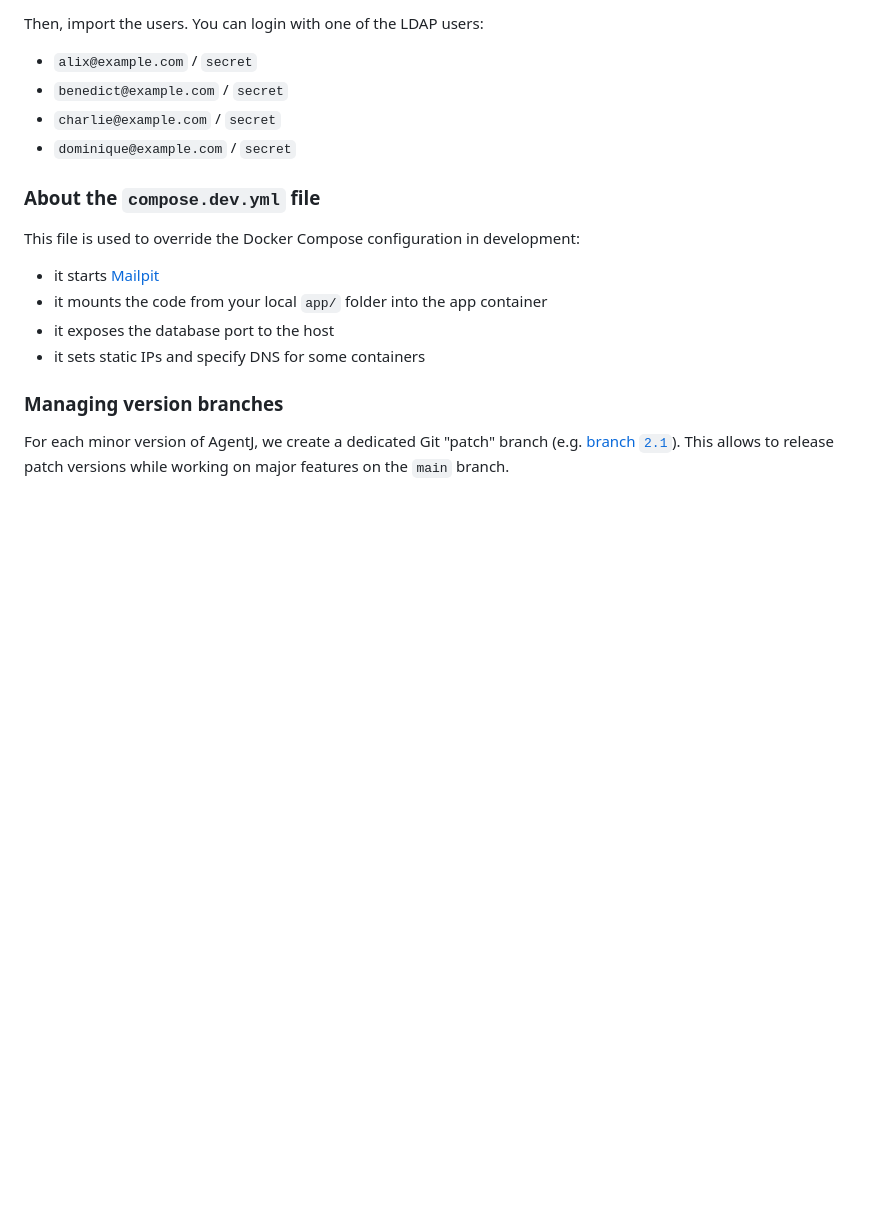
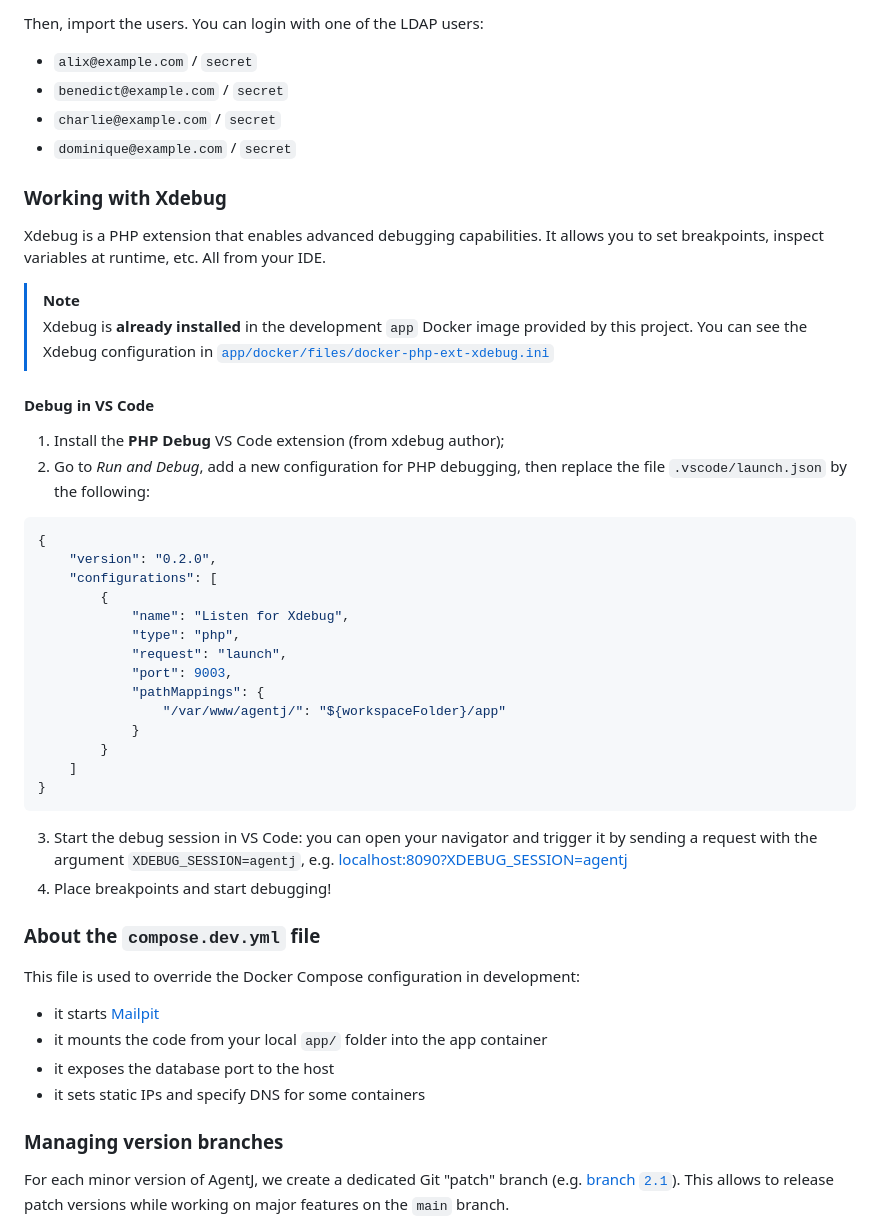
Before and after one commit to Probesys/agentj, a Markdown page: docs/README.md, the part around the change. Drawn GitHub-style; blank space fills up the shorter version.

Commit message:
docs: Add instructions to debug with Xdebug and VS Code

````diff
--- a/docs/README.md
+++ b/docs/README.md
@@ -210,6 +210,36 @@ You can login with one of the LDAP users:
 - `charlie@example.com` / `secret`
 - `dominique@example.com` / `secret`
 
+### Working with Xdebug
+
+Xdebug is a PHP extension that enables advanced debugging capabilities. It allows you to set breakpoints, inspect variables at runtime, etc. All from your IDE.
+
+> [!NOTE]
+> Xdebug is **already installed** in the development `app` Docker image provided by this project. You can see the Xdebug configuration in [`app/docker/files/docker-php-ext-xdebug.ini`](/app/docker/files/docker-php-ext-xdebug.ini)
+
+#### Debug in VS Code
+
+1. Install the **PHP Debug** VS Code extension (from xdebug author);
+2. Go to *Run and Debug*, add a new configuration for PHP debugging, then replace the file `.vscode/launch.json` by the following:
+```json
+{
+    "version": "0.2.0",
+    "configurations": [
+        {
+            "name": "Listen for Xdebug",
+            "type": "php",
+            "request": "launch",
+            "port": 9003,
+            "pathMappings": {
+                "/var/www/agentj/": "${workspaceFolder}/app"
+            }
+        }
+    ]
+}
+```
+3. Start the debug session in VS Code: you can open your navigator and trigger it by sending a request with the argument `XDEBUG_SESSION=agentj`, e.g. [localhost:8090?XDEBUG\_SESSION=agentj](http://localhost:8090?XDEBUG_SESSION=agentj)
+4. Place breakpoints and start debugging!
+
 ### About the `compose.dev.yml` file
 
 This file is used to override the Docker Compose configuration in development:
````
